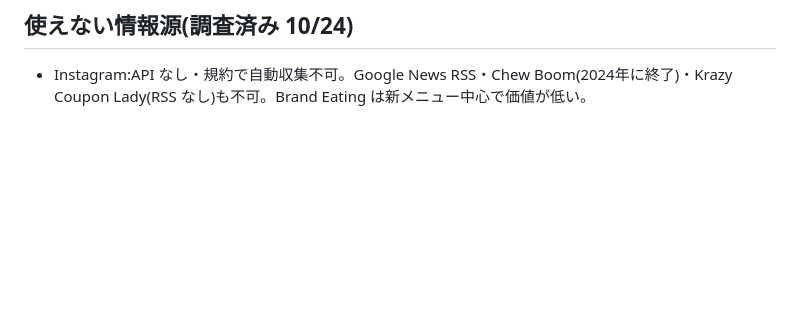
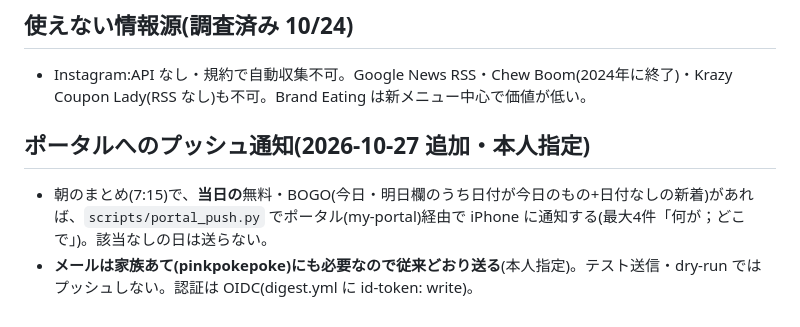
Before and after one commit to yukisobaTX/us-deals, a Markdown page: CLAUDE.md, the part around the change. Drawn GitHub-style; blank space fills up the shorter version.

Commit message:
CLAUDE.md:ポータル通知の説明
Co-Authored-By: Claude Opus 5.5 <noreply@anthropic.com>
Claude-Session: https://claude.ai/code/session_01XCDLKFaipuc7UX5iHytGG7

```diff
--- a/CLAUDE.md
+++ b/CLAUDE.md
@@ -72,3 +72,7 @@
 
 ## 使えない情報源(調査済み 10/24)
 - Instagram:API なし・規約で自動収集不可。Google News RSS・Chew Boom(2024年に終了)・Krazy Coupon Lady(RSS なし)も不可。Brand Eating は新メニュー中心で価値が低い。
+
+## ポータルへのプッシュ通知(2026-10-27 追加・本人指定)
+- 朝のまとめ(7:15)で、**当日の**無料・BOGO(今日・明日欄のうち日付が今日のもの+日付なしの新着)があれば、`scripts/portal_push.py` でポータル(my-portal)経由で iPhone に通知する(最大4件「何が；どこで」)。該当なしの日は送らない。
+- **メールは家族あて(pinkpokepoke)にも必要なので従来どおり送る**(本人指定)。テスト送信・dry-run ではプッシュしない。認証は OIDC(digest.yml に id-token: write)。
```
